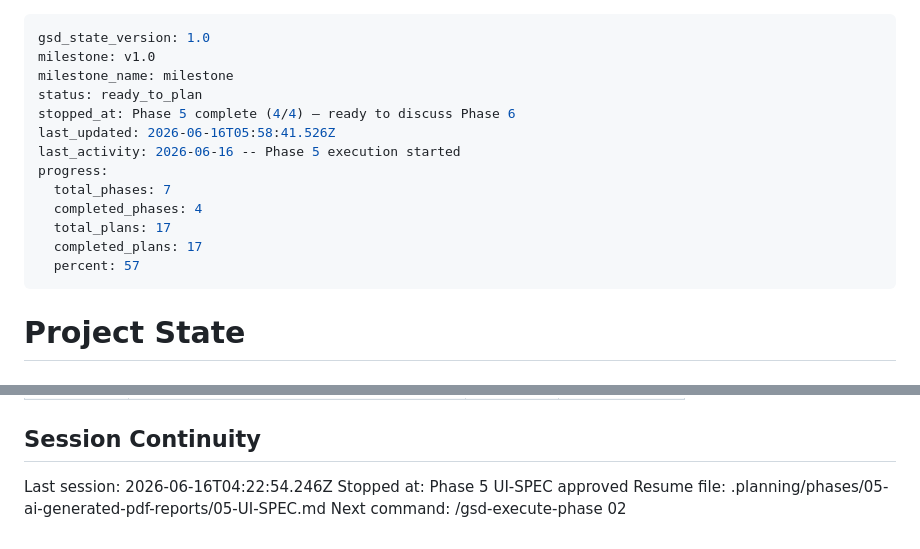
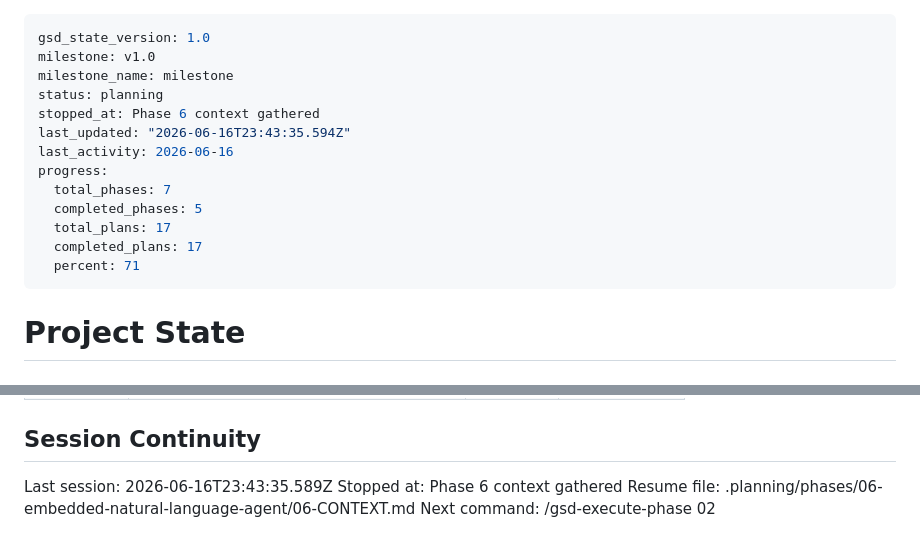
Before and after one commit to AlexisSchiavon/seg-dashboard, a Markdown page: .planning/STATE.md, 2 parts joined by grey strips. Drawn GitHub-style.

Commit message:
docs(state): record phase 6 context session

```diff
--- a/.planning/STATE.md
+++ b/.planning/STATE.md
@@ -2,16 +2,16 @@
 gsd_state_version: 1.0
 milestone: v1.0
 milestone_name: milestone
-status: ready_to_plan
-stopped_at: Phase 5 complete (4/4) — ready to discuss Phase 6
-last_updated: 2026-06-16T05:58:41.526Z
-last_activity: 2026-06-16 -- Phase 5 execution started
+status: planning
+stopped_at: Phase 6 context gathered
+last_updated: "2026-06-16T23:43:35.594Z"
+last_activity: 2026-06-16
 progress:
   total_phases: 7
-  completed_phases: 4
+  completed_phases: 5
   total_plans: 17
   completed_plans: 17
-  percent: 57
+  percent: 71
 ---
 
 # Project State
@@ -92,7 +92,7 @@ Items acknowledged and carried forward from previous milestone close:
 
 ## Session Continuity
 
-Last session: 2026-06-16T04:22:54.246Z
-Stopped at: Phase 5 UI-SPEC approved
-Resume file: .planning/phases/05-ai-generated-pdf-reports/05-UI-SPEC.md
+Last session: 2026-06-16T23:43:35.589Z
+Stopped at: Phase 6 context gathered
+Resume file: .planning/phases/06-embedded-natural-language-agent/06-CONTEXT.md
 Next command: /gsd-execute-phase 02
```
